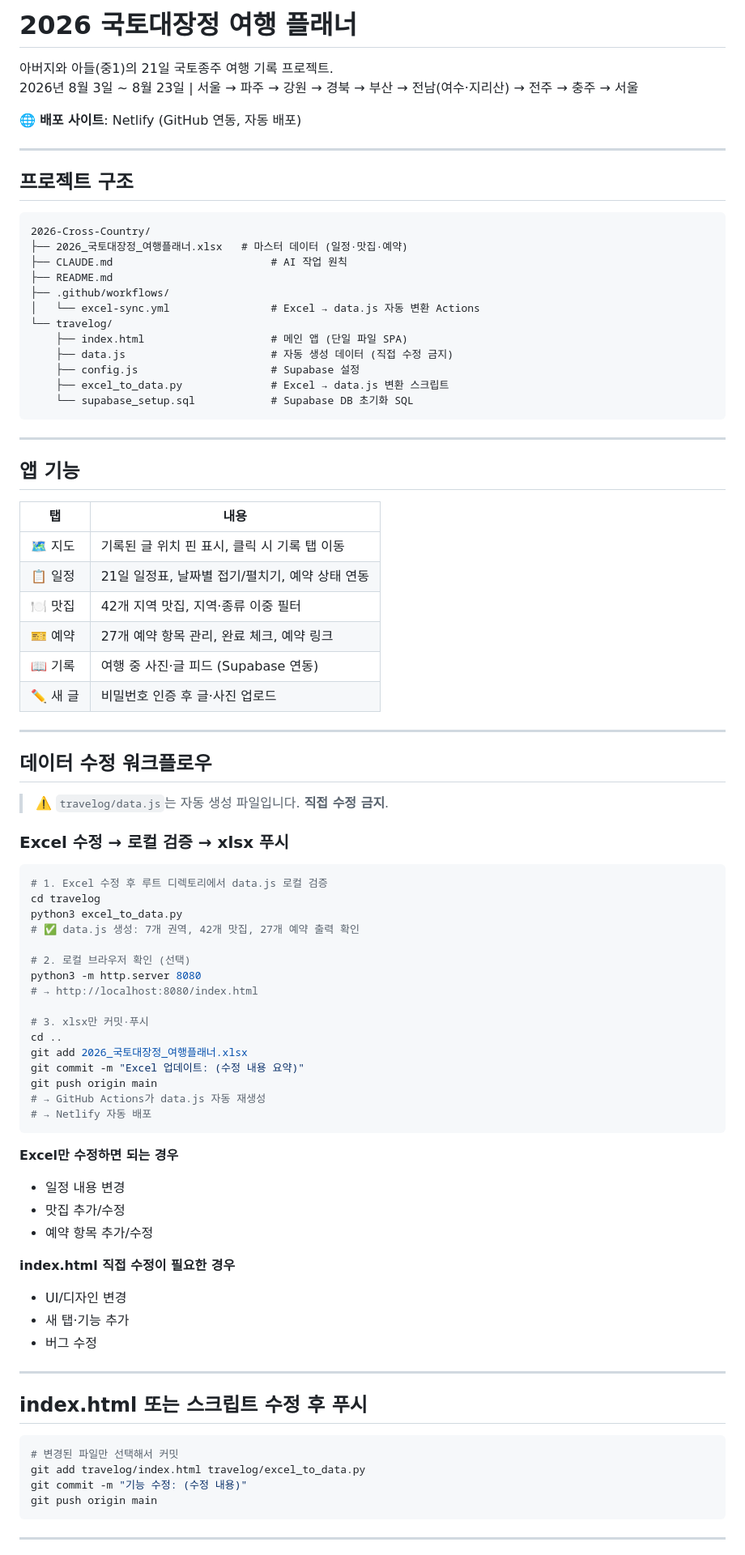
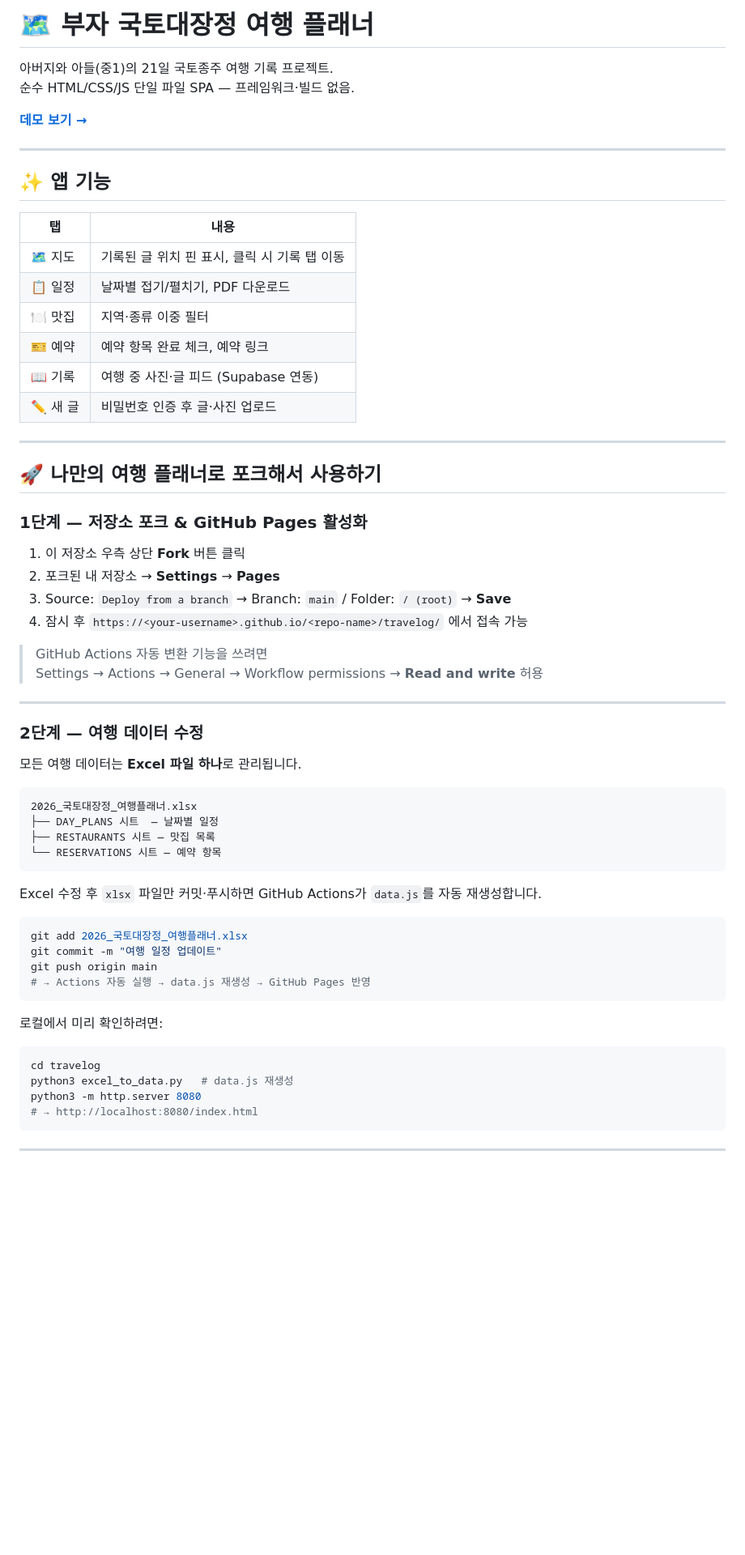
Before and after one commit to hahwang0309/travelog-2026, a Markdown page: README.md, the part around one of its changes. Shown at 81% size. Drawn GitHub-style; blank space fills up the shorter version.

Commit message:
📝 README 포크 배포 가이드 추가
- GitHub Pages 4단계 배포 가이드 신설 (Fork → Pages → 데이터 수정 → Supabase)
- 기존 내용 재구성: 운영자 관점 → 새 사용자 관점 우선
- 기술 스택·구조 섹션 간결화

Co-Authored-By: Claude Sonnet 4.6 <noreply@anthropic.com>

````diff
--- a/README.md
+++ b/README.md
@@ -1,88 +1,66 @@
-# 2026 국토대장정 여행 플래너
+# 🗺 부자 국토대장정 여행 플래너
 
 아버지와 아들(중1)의 21일 국토종주 여행 기록 프로젝트.
-2026년 8월 3일 ~ 8월 23일 | 서울 → 파주 → 강원 → 경북 → 부산 → 전남(여수·지리산) → 전주 → 충주 → 서울
+순수 HTML/CSS/JS 단일 파일 SPA — 프레임워크·빌드 없음.
 
-🌐 **배포 사이트**: Netlify (GitHub 연동, 자동 배포)
+**[데모 보기 →](https://hahwang0309.github.io/travelog-2026/travelog/)**
 
 ---
 
-## 프로젝트 구조
-
-```
-2026-Cross-Country/
-├── 2026_국토대장정_여행플래너.xlsx   # 마스터 데이터 (일정·맛집·예약)
-├── CLAUDE.md                         # AI 작업 원칙
-├── README.md
-├── .github/workflows/
-│   └── excel-sync.yml                # Excel → data.js 자동 변환 Actions
-└── travelog/
-    ├── index.html                    # 메인 앱 (단일 파일 SPA)
-    ├── data.js                       # 자동 생성 데이터 (직접 수정 금지)
-    ├── config.js                     # Supabase 설정
-    ├── excel_to_data.py              # Excel → data.js 변환 스크립트
-    └── supabase_setup.sql            # Supabase DB 초기화 SQL
-```
-
----
-
-## 앱 기능
+## ✨ 앱 기능
 
 | 탭 | 내용 |
 |---|---|
 | 🗺️ 지도 | 기록된 글 위치 핀 표시, 클릭 시 기록 탭 이동 |
-| 📋 일정 | 21일 일정표, 날짜별 접기/펼치기, 예약 상태 연동 |
-| 🍽️ 맛집 | 42개 지역 맛집, 지역·종류 이중 필터 |
-| 🎫 예약 | 27개 예약 항목 관리, 완료 체크, 예약 링크 |
+| 📋 일정 | 날짜별 접기/펼치기, PDF 다운로드 |
+| 🍽️ 맛집 | 지역·종류 이중 필터 |
+| 🎫 예약 | 예약 항목 완료 체크, 예약 링크 |
 | 📖 기록 | 여행 중 사진·글 피드 (Supabase 연동) |
 | ✏️ 새 글 | 비밀번호 인증 후 글·사진 업로드 |
 
 ---
 
-## 데이터 수정 워크플로우
+## 🚀 나만의 여행 플래너로 포크해서 사용하기
 
-> ⚠️ `travelog/data.js`는 자동 생성 파일입니다. **직접 수정 금지**.
+### 1단계 — 저장소 포크 & GitHub Pages 활성화
 
-### Excel 수정 → 로컬 검증 → xlsx 푸시
+1. 이 저장소 우측 상단 **Fork** 버튼 클릭
+2. 포크된 내 저장소 → **Settings** → **Pages**
+3. Source: `Deploy from a branch` → Branch: `main` / Folder: `/ (root)` → **Save**
+4. 잠시 후 `https://<your-username>.github.io/<repo-name>/travelog/` 에서 접속 가능
 
-```bash
-# 1. Excel 수정 후 루트 디렉토리에서 data.js 로컬 검증
-cd travelog
-python3 excel_to_data.py
-# ✅ data.js 생성: 7개 권역, 42개 맛집, 27개 예약 출력 확인
-
-# 2. 로컬 브라우저 확인 (선택)
-python3 -m http.server 8080
-# → http://localhost:8080/index.html
-
-# 3. xlsx만 커밋·푸시
-cd ..
-git add 2026_국토대장정_여행플래너.xlsx
-git commit -m "Excel 업데이트: (수정 내용 요약)"
-git push origin main
-# → GitHub Actions가 data.js 자동 재생성
-# → Netlify 자동 배포
-```
-
-**Excel만 수정하면 되는 경우**
-- 일정 내용 변경
-- 맛집 추가/수정
-- 예약 항목 추가/수정
-
-**index.html 직접 수정이 필요한 경우**
-- UI/디자인 변경
-- 새 탭·기능 추가
-- 버그 수정
+> GitHub Actions 자동 변환 기능을 쓰려면
+> Settings → Actions → General → Workflow permissions → **Read and write** 허용
 
 ---
 
-## index.html 또는 스크립트 수정 후 푸시
+### 2단계 — 여행 데이터 수정
+
+모든 여행 데이터는 **Excel 파일 하나**로 관리됩니다.
+
+```
+2026_국토대장정_여행플래너.xlsx
+├── DAY_PLANS 시트  — 날짜별 일정
+├── RESTAURANTS 시트 — 맛집 목록
+└── RESERVATIONS 시트 — 예약 항목
+```
+
+Excel 수정 후 `xlsx` 파일만 커밋·푸시하면 GitHub Actions가 `data.js`를 자동 재생성합니다.
 
 ```bash
-# 변경된 파일만 선택해서 커밋
-git add travelog/index.html travelog/excel_to_data.py
-git commit -m "기능 수정: (수정 내용)"
+git add 2026_국토대장정_여행플래너.xlsx
+git commit -m "여행 일정 업데이트"
 git push origin main
+# → Actions 자동 실행 → data.js 재생성 → GitHub Pages 반영
+```
+
+로컬에서 미리 확인하려면:
+
+```bash
+cd travelog
+python3 excel_to_data.py   # data.js 재생성
+python3 -m http.server 8080
+# → http://localhost:8080/index.html
 ```
 
 ---
````
Also changed, not shown: other parts of README.md (+48 -27 lines).
